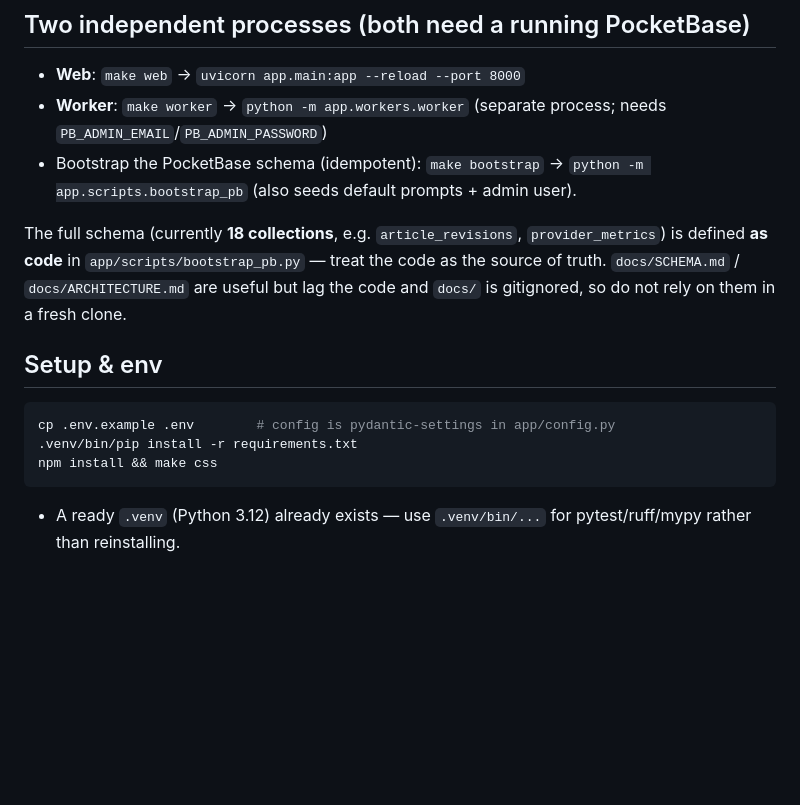
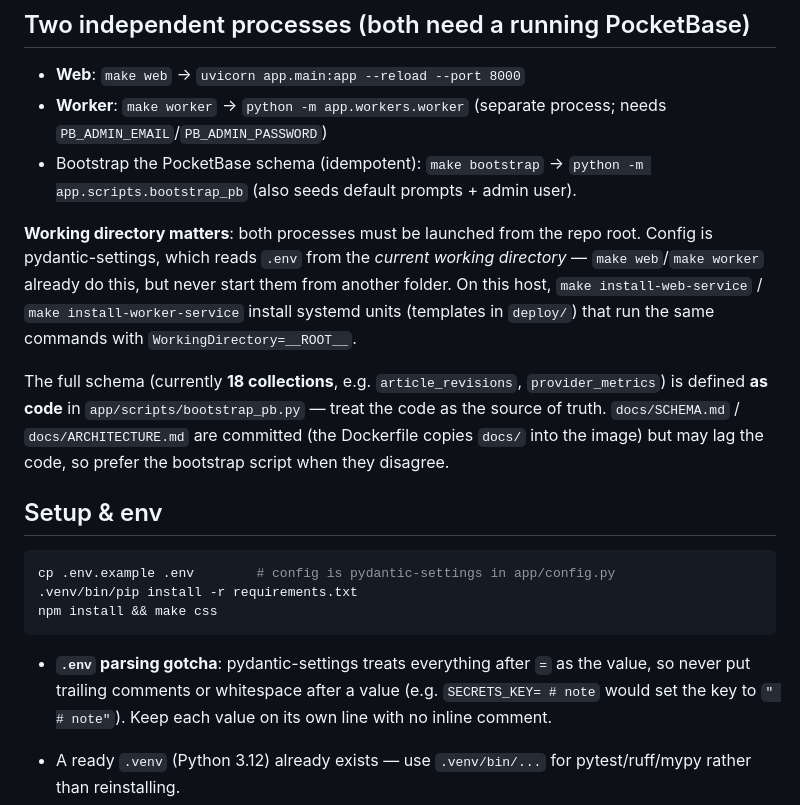
Before and after one commit to Rastin-Amani/EzDistro, a Markdown page: AGENTS.md, the part around the change. Drawn GitHub-style; blank space fills up the shorter version.

Commit message:
docs(agents): document working directory, env gotcha, and systemd units
Why:
Contributors kept starting the web/worker from the wrong folder (so .env was
missed), hitting the trailing-comment .env parse trap, or not knowing the
managed-service install path.

What:
- document that both processes must launch from the repo root and that
  install-web-service / install-worker-service provision systemd units
- document the .env trailing-comment/whitespace parse gotcha
- clarify that docs/ is committed (Dockerfile copies it into the image)

Impact:
Onboarding and operational guidance match the new deployment model.

````diff
--- a/AGENTS.md
+++ b/AGENTS.md
@@ -8,7 +8,9 @@ Seoz Platform: FastAPI + HTMX (Jinja2/DaisyUI) SEO automation platform (WordPres
 - **Worker**: `make worker` → `python -m app.workers.worker` (separate process; needs `PB_ADMIN_EMAIL`/`PB_ADMIN_PASSWORD`)
 - Bootstrap the PocketBase schema (idempotent): `make bootstrap` → `python -m app.scripts.bootstrap_pb` (also seeds default prompts + admin user).
 
-The full schema (currently **18 collections**, e.g. `article_revisions`, `provider_metrics`) is defined **as code** in `app/scripts/bootstrap_pb.py` — treat the code as the source of truth. `docs/SCHEMA.md` / `docs/ARCHITECTURE.md` are useful but lag the code and `docs/` is gitignored, so do not rely on them in a fresh clone.
+**Working directory matters**: both processes must be launched from the repo root. Config is pydantic-settings, which reads `.env` from the *current working directory* — `make web`/`make worker` already do this, but never start them from another folder. On this host, `make install-web-service` / `make install-worker-service` install systemd units (templates in `deploy/`) that run the same commands with `WorkingDirectory=__ROOT__`.
+
+The full schema (currently **18 collections**, e.g. `article_revisions`, `provider_metrics`) is defined **as code** in `app/scripts/bootstrap_pb.py` — treat the code as the source of truth. `docs/SCHEMA.md` / `docs/ARCHITECTURE.md` are committed (the Dockerfile copies `docs/` into the image) but may lag the code, so prefer the bootstrap script when they disagree.
 
 ## Setup & env
 
@@ -17,6 +19,8 @@ cp .env.example .env        # config is pydantic-settings in app/config.py
 .venv/bin/pip install -r requirements.txt
 npm install && make css
 ```
+
+- **`.env` parsing gotcha**: pydantic-settings treats everything after `=` as the value, so never put trailing comments or whitespace after a value (e.g. `SECRETS_KEY= # note` would set the key to `" # note"`). Keep each value on its own line with no inline comment.
 
 - A ready `.venv` (Python 3.12) already exists — use `.venv/bin/...` for pytest/ruff/mypy rather than reinstalling.
 - **Tests need no live services**: they run against an in-memory fake PocketBase (`tests/fakes.py`, includes unique-constraint + filter emulation) and fake providers. The full suite is ~260 tests and takes **~3 min** — a handful of real-time engine tests dominate (`test_performance.py`, `test_failure_engineering.py`, `test_production_smoke.py`), so give `make test` a long timeout. For focused work run a single file: `.venv/bin/pytest tests/test_engine.py -q`.
````
